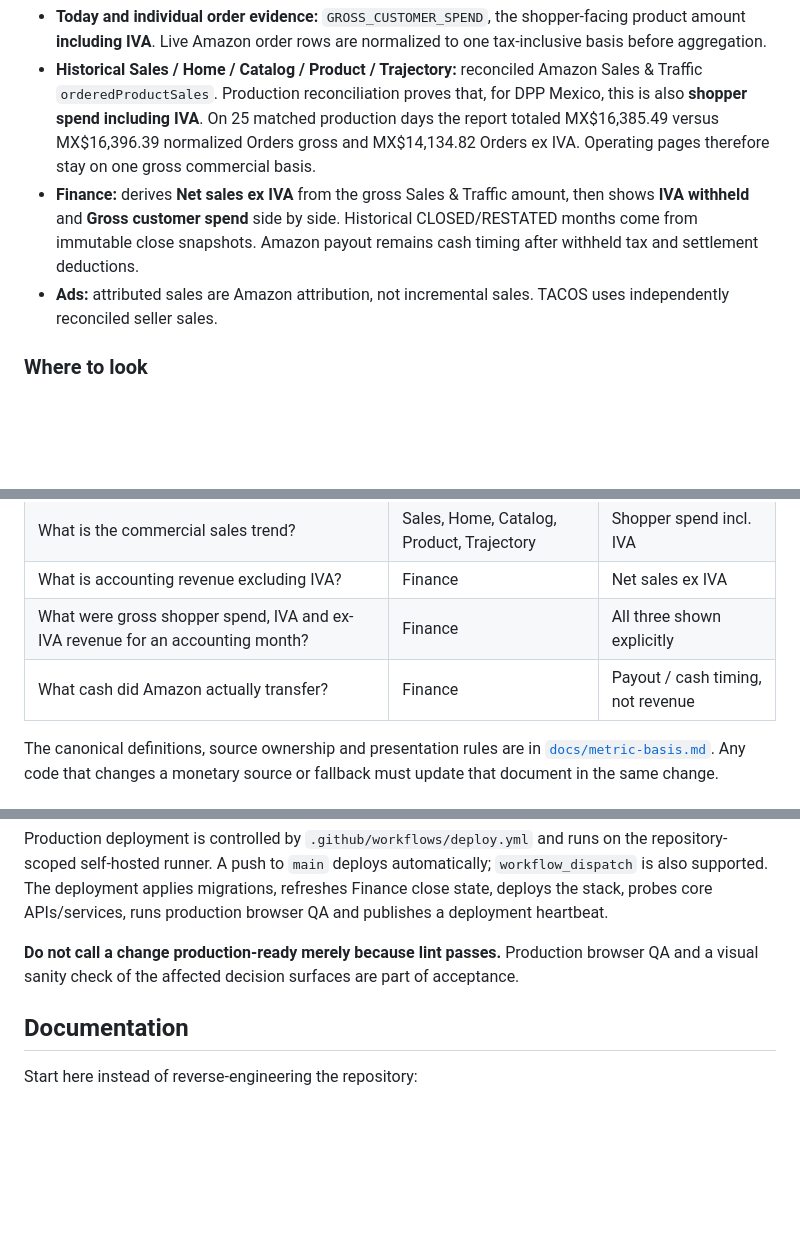
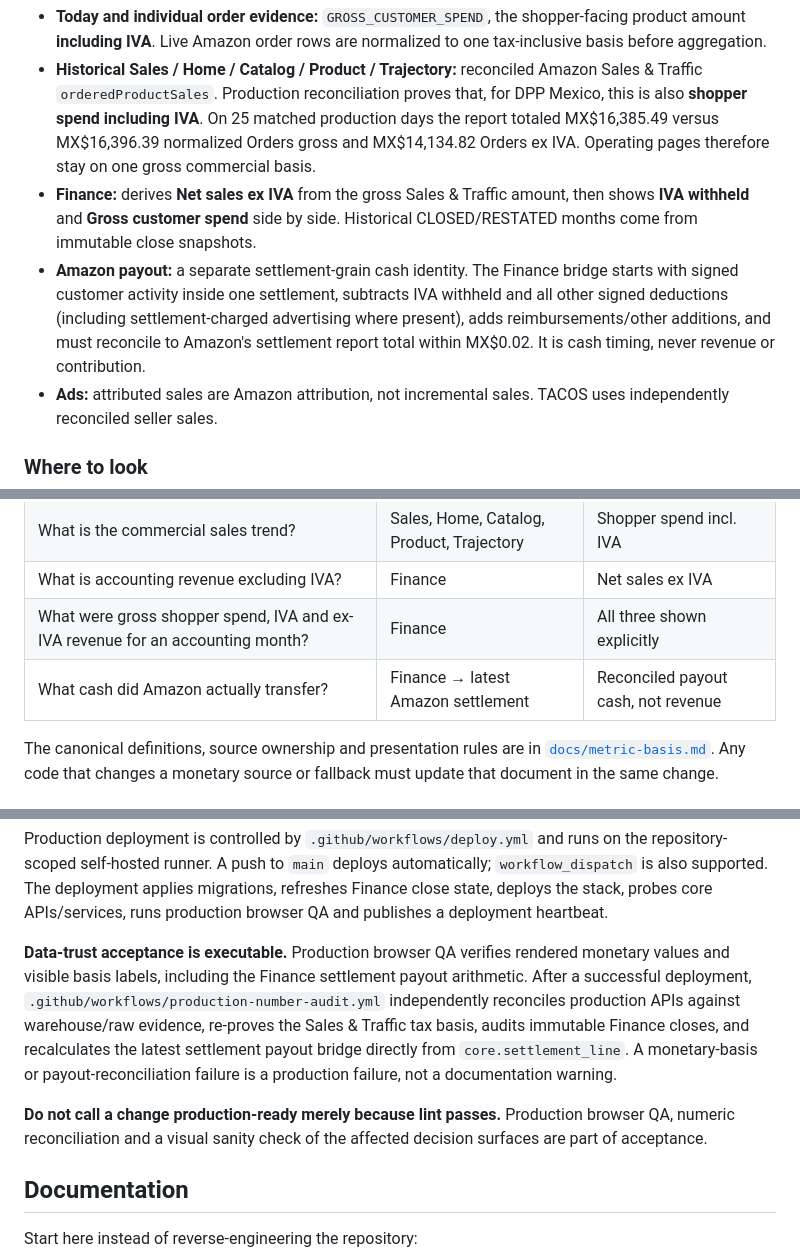
Before and after one commit to PacoCotera/dpp-analytics, a Markdown page: README.md, 3 parts joined by grey strips. GitHub-like rendering; blank space fills up the shorter version.

Commit message:
Make production data-trust acceptance explicit

```diff
--- a/README.md
+++ b/README.md
@@ -38,7 +38,8 @@ The frontend intentionally uses native HTML, CSS Grid/Flexbox and ES modules rat
 
 - **Today and individual order evidence:** `GROSS_CUSTOMER_SPEND`, the shopper-facing product amount **including IVA**. Live Amazon order rows are normalized to one tax-inclusive basis before aggregation.
 - **Historical Sales / Home / Catalog / Product / Trajectory:** reconciled Amazon Sales & Traffic `orderedProductSales`. Production reconciliation proves that, for DPP Mexico, this is also **shopper spend including IVA**. On 25 matched production days the report totaled MX$16,385.49 versus MX$16,396.39 normalized Orders gross and MX$14,134.82 Orders ex IVA. Operating pages therefore stay on one gross commercial basis.
-- **Finance:** derives **Net sales ex IVA** from the gross Sales & Traffic amount, then shows **IVA withheld** and **Gross customer spend** side by side. Historical CLOSED/RESTATED months come from immutable close snapshots. Amazon payout remains cash timing after withheld tax and settlement deductions.
+- **Finance:** derives **Net sales ex IVA** from the gross Sales & Traffic amount, then shows **IVA withheld** and **Gross customer spend** side by side. Historical CLOSED/RESTATED months come from immutable close snapshots.
+- **Amazon payout:** a separate settlement-grain cash identity. The Finance bridge starts with signed customer activity inside one settlement, subtracts IVA withheld and all other signed deductions (including settlement-charged advertising where present), adds reimbursements/other additions, and must reconcile to Amazon's settlement report total within MX$0.02. It is cash timing, never revenue or contribution.
 - **Ads:** attributed sales are Amazon attribution, not incremental sales. TACOS uses independently reconciled seller sales.
 
 ### Where to look
@@ -49,7 +50,7 @@ The frontend intentionally uses native HTML, CSS Grid/Flexbox and ES modules rat
 | What is the commercial sales trend? | Sales, Home, Catalog, Product, Trajectory | Shopper spend incl. IVA |
 | What is accounting revenue excluding IVA? | Finance | Net sales ex IVA |
 | What were gross shopper spend, IVA and ex-IVA revenue for an accounting month? | Finance | All three shown explicitly |
-| What cash did Amazon actually transfer? | Finance | Payout / cash timing, not revenue |
+| What cash did Amazon actually transfer? | Finance → latest Amazon settlement | Reconciled payout cash, not revenue |
 
 The canonical definitions, source ownership and presentation rules are in [`docs/metric-basis.md`](docs/metric-basis.md). Any code that changes a monetary source or fallback must update that document in the same change.
 
@@ -96,7 +97,9 @@ npm run format:check   # audit; not yet the blocking gate
 
 Production deployment is controlled by `.github/workflows/deploy.yml` and runs on the repository-scoped self-hosted runner. A push to `main` deploys automatically; `workflow_dispatch` is also supported. The deployment applies migrations, refreshes Finance close state, deploys the stack, probes core APIs/services, runs production browser QA and publishes a deployment heartbeat.
 
-**Do not call a change production-ready merely because lint passes.** Production browser QA and a visual sanity check of the affected decision surfaces are part of acceptance.
+**Data-trust acceptance is executable.** Production browser QA verifies rendered monetary values and visible basis labels, including the Finance settlement payout arithmetic. After a successful deployment, `.github/workflows/production-number-audit.yml` independently reconciles production APIs against warehouse/raw evidence, re-proves the Sales & Traffic tax basis, audits immutable Finance closes, and recalculates the latest settlement payout bridge directly from `core.settlement_line`. A monetary-basis or payout-reconciliation failure is a production failure, not a documentation warning.
+
+**Do not call a change production-ready merely because lint passes.** Production browser QA, numeric reconciliation and a visual sanity check of the affected decision surfaces are part of acceptance.
 
 ## Documentation
 
```
Also changed, not shown: other parts of README.md (+1 -1 lines).
